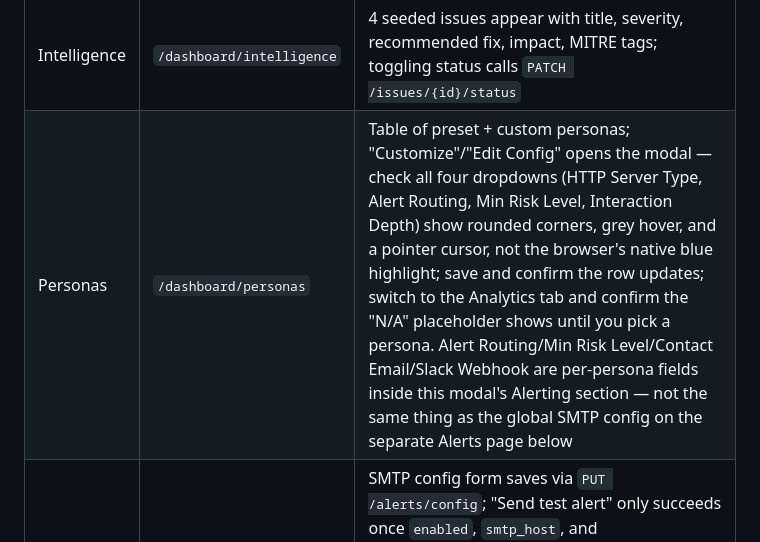
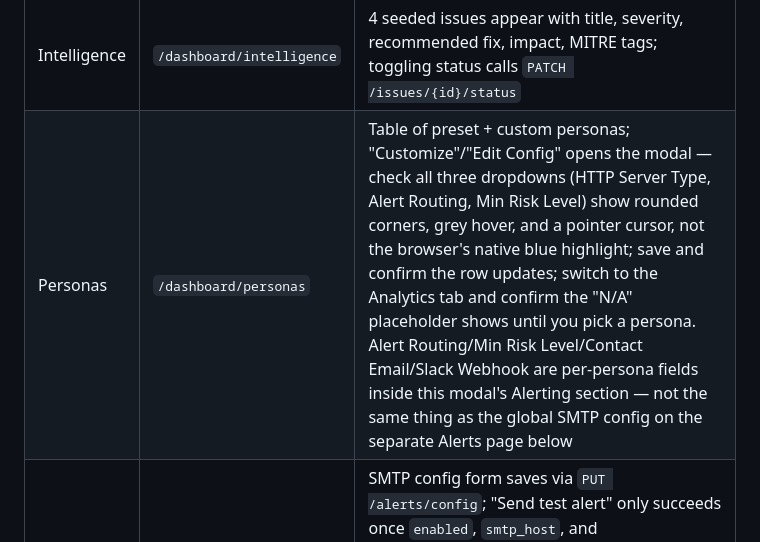
Before and after one commit to Qyleron/EchidraOSS, a Markdown page: docs/TESTING_GUIDE.md, the part around the change. Drawn GitHub-style.

Commit message:
Drop stale Interaction Depth dropdown reference from Personas testing checklist

```diff
--- a/docs/TESTING_GUIDE.md
+++ b/docs/TESTING_GUIDE.md
@@ -462,7 +462,7 @@ credentials, and walk each page:
 | Sessions | `/dashboard/sessions` | Table lists captured sessions; clicking one opens a session detail view with its command history |
 | Analytics | `/dashboard/analytics` | Aggregate charts render (not blank) once at least one session/classifier run exists |
 | Intelligence | `/dashboard/intelligence` | 4 seeded issues appear with title, severity, recommended fix, impact, MITRE tags; toggling status calls `PATCH /issues/{id}/status` |
-| Personas | `/dashboard/personas` | Table of preset + custom personas; "Customize"/"Edit Config" opens the modal — check all four dropdowns (HTTP Server Type, Alert Routing, Min Risk Level, Interaction Depth) show rounded corners, grey hover, and a pointer cursor, not the browser's native blue highlight; save and confirm the row updates; switch to the Analytics tab and confirm the "N/A" placeholder shows until you pick a persona. Alert Routing/Min Risk Level/Contact Email/Slack Webhook are per-persona fields inside this modal's Alerting section — not the same thing as the global SMTP config on the separate Alerts page below |
+| Personas | `/dashboard/personas` | Table of preset + custom personas; "Customize"/"Edit Config" opens the modal — check all three dropdowns (HTTP Server Type, Alert Routing, Min Risk Level) show rounded corners, grey hover, and a pointer cursor, not the browser's native blue highlight; save and confirm the row updates; switch to the Analytics tab and confirm the "N/A" placeholder shows until you pick a persona. Alert Routing/Min Risk Level/Contact Email/Slack Webhook are per-persona fields inside this modal's Alerting section — not the same thing as the global SMTP config on the separate Alerts page below |
 | Alerts | `/dashboard/alerts` | SMTP config form saves via `PUT /alerts/config`; "Send test alert" only succeeds once `enabled`, `smtp_host`, and `smtp_from_email` are set — otherwise expect `400 Alerts are not enabled` or `400 SMTP host and from email are required`. Per-persona routing overrides (Alert Routing, Min Risk Level, Contact Email, Slack Webhook) are set on the Personas page, not here |
 
 ---
```
